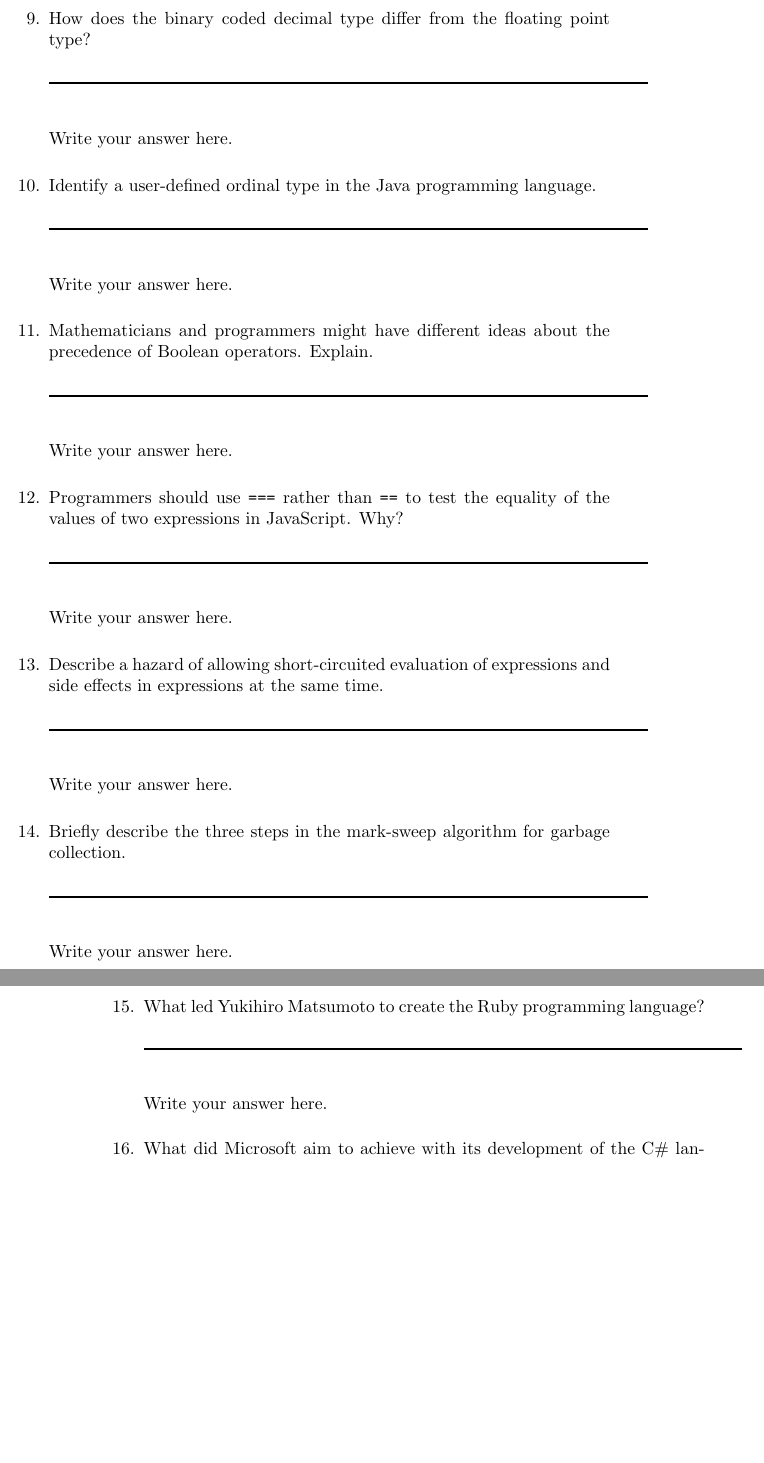
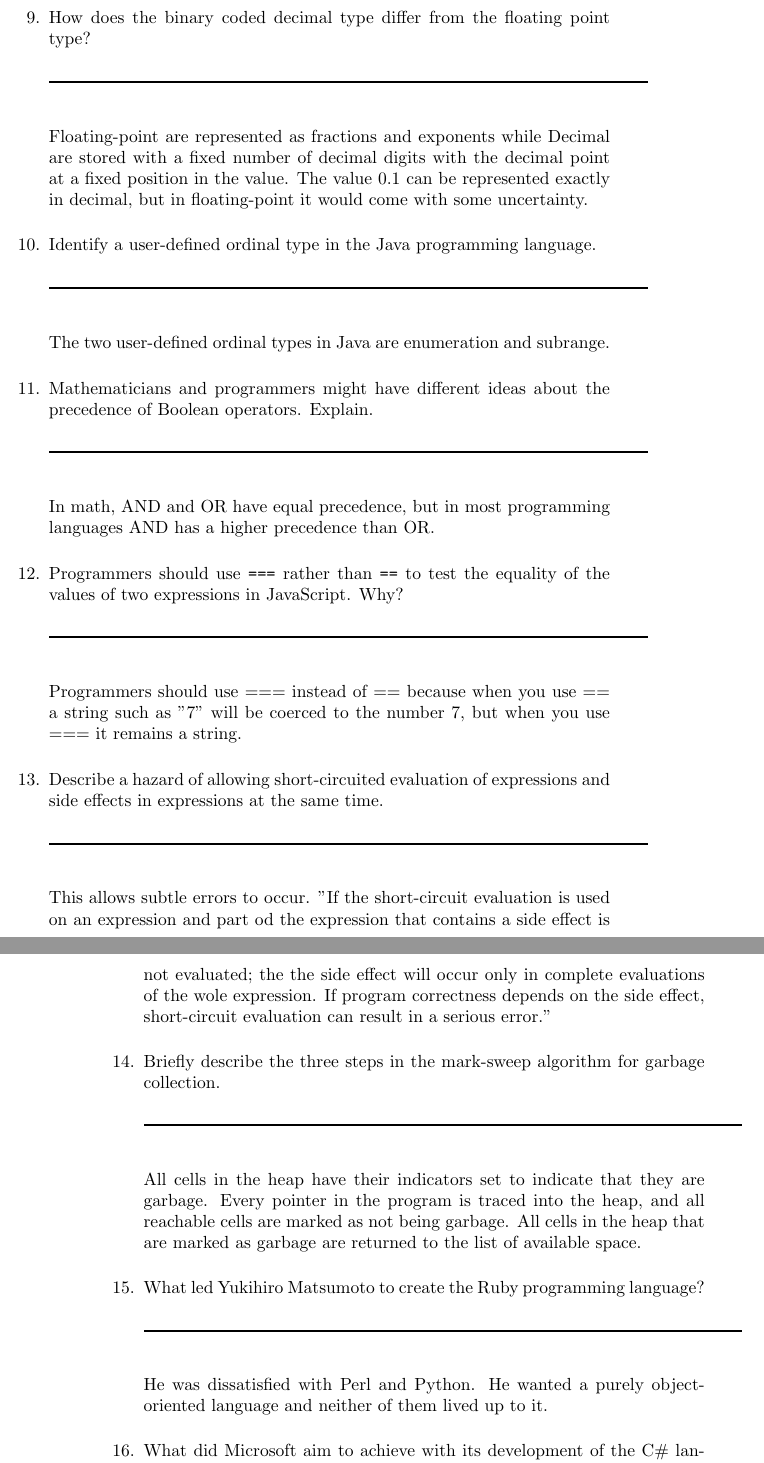
Before and after one commit to leontabak/csc315-examination-1, a LaTeX document (qa315-09oct2015.tex, which reads bhixsonsimeral16.tex): two parts of pages 29 and 30 of 66, joined at a grey line, cut so that both start at the same text, the shorter picture padded with empty space. Compiled offline with pdfLaTeX.

Commit message:
Finished the exam

```diff
--- a/bhixsonsimeral16.tex
+++ b/bhixsonsimeral16.tex
@@ -97,7 +97,7 @@
 
   \begin{answer}
 
-    Write your answer here.
+    Floating-point are represented as fractions and exponents while Decimal are stored with a fixed number of decimal digits with the decimal point at a fixed position in the value.  The value 0.1 can be represented exactly in decimal, but in floating-point it would come with some uncertainty.
 
     \end{answer}
 
@@ -106,7 +106,7 @@
 
   \begin{answer}
 
-    Write your answer here.
+    The two user-defined ordinal types in Java are enumeration and subrange.
 
     \end{answer}
 
@@ -115,7 +115,7 @@
 
   \begin{answer}
 
-    Write your answer here.
+    In math, AND and OR have equal precedence, but in most programming languages AND has a higher precedence than OR.
 
     \end{answer}
 
@@ -124,7 +124,7 @@
 
   \begin{answer}
 
-    Write your answer here.
+    Programmers should use === instead of == because when you use == a string such as "7" will be coerced to the number 7, but when you use === it remains a string.
 
     \end{answer}
 
@@ -133,7 +133,7 @@
 
   \begin{answer}
 
-    Write your answer here.
+    This allows subtle errors to occur.  "If the short-circuit evaluation is used on an expression and part od the expression that contains a side effect is not evaluated; the the side effect will occur only in complete evaluations of the wole expression.  If program correctness depends on the side effect, short-circuit evaluation can result in a serious error."
 
     \end{answer}
 
@@ -142,7 +142,7 @@
 
   \begin{answer}
 
-    Write your answer here.
+    All cells in the heap have their indicators set to indicate that they are garbage.  Every pointer in the program is traced into the heap, and all reachable cells are marked as not being garbage.  All cells in the heap that are marked as garbage are returned to the list of available space.
 
     \end{answer}
 
@@ -150,7 +150,7 @@
 
   \begin{answer}
 
-    Write your answer here.
+    He was dissatisfied with Perl and Python.  He wanted a purely object-oriented language and neither of them lived up to it.
 
     \end{answer}
 
```
Also changed, not shown: bhixsonsimeral16.tex (22 more changed lines).
